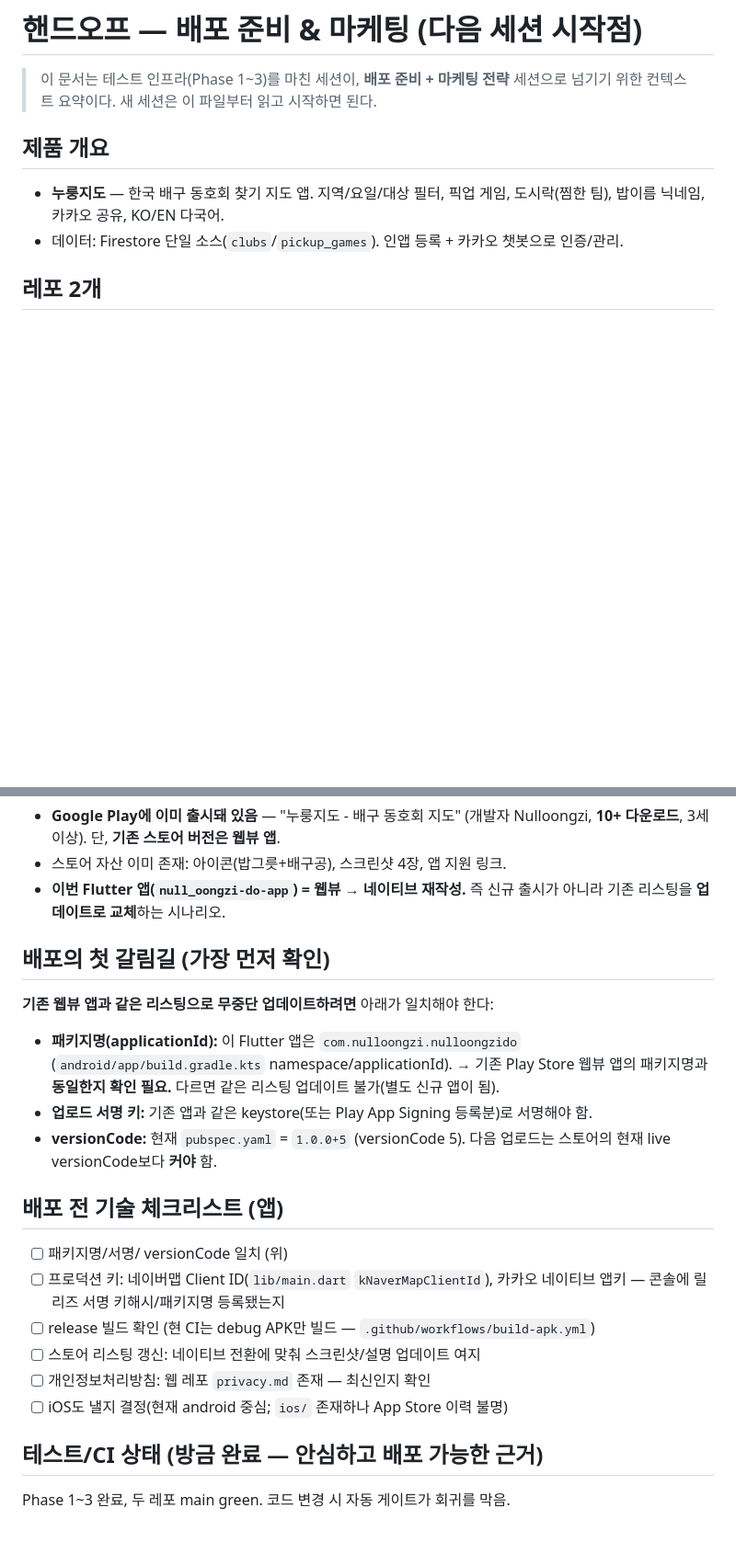
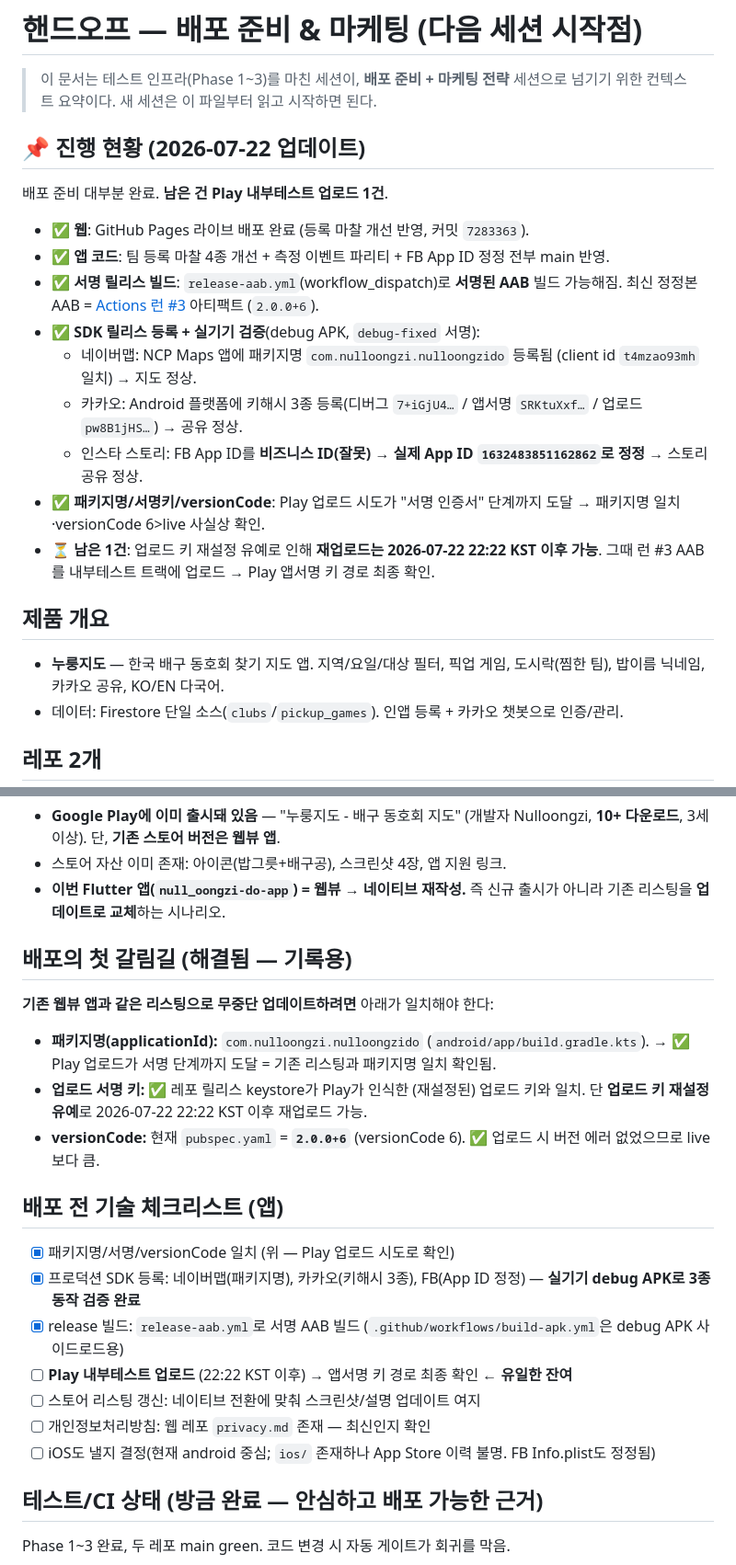
Before and after one commit to nulloongzi/null_oongzi-do-app, a Markdown page: docs/handoff-deploy-marketing.md, 2 parts joined by grey strips. Shown at 92% size. GitHub-like rendering; blank space fills up the shorter version.

Commit message:
docs(handoff): 배포 진행 현황 최신화 (2026-07-22) (#11)
웹 배포 완료 / 등록 마찰 개선 반영 / 서명 AAB 빌드 / SDK 릴리스 등록·실기기
검증 / FB App ID 정정을 반영하고, versionCode 1.0.0+5 → 2.0.0+6, 체크리스트
갱신. 남은 작업을 "Play 내부테스트 업로드(22:22 KST 이후)" 1건으로 정리.


Claude-Session: https://claude.ai/code/session_018XYdoNqfeWhQRgdRqCjgG8

Co-authored-by: Claude <noreply@anthropic.com>

```diff
--- a/docs/handoff-deploy-marketing.md
+++ b/docs/handoff-deploy-marketing.md
@@ -2,6 +2,21 @@
 
 > 이 문서는 테스트 인프라(Phase 1~3)를 마친 세션이, **배포 준비 + 마케팅 전략** 세션으로
 > 넘기기 위한 컨텍스트 요약이다. 새 세션은 이 파일부터 읽고 시작하면 된다.
+
+## 📌 진행 현황 (2026-07-22 업데이트)
+배포 준비 대부분 완료. **남은 건 Play 내부테스트 업로드 1건**.
+
+- ✅ **웹**: GitHub Pages 라이브 배포 완료 (등록 마찰 개선 반영, 커밋 `7283363`).
+- ✅ **앱 코드**: 팀 등록 마찰 4종 개선 + 측정 이벤트 파리티 + FB App ID 정정 전부 main 반영.
+- ✅ **서명 릴리스 빌드**: `release-aab.yml`(workflow_dispatch)로 **서명된 AAB** 빌드 가능해짐.
+  최신 정정본 AAB = [Actions 런 #3](https://github.com/nulloongzi/null_oongzi-do-app/actions/runs/29896465501) 아티팩트 (`2.0.0+6`).
+- ✅ **SDK 릴리스 등록 + 실기기 검증**(debug APK, `debug-fixed` 서명):
+  - 네이버맵: NCP Maps 앱에 패키지명 `com.nulloongzi.nulloongzido` 등록됨 (client id `t4mzao93mh` 일치) → 지도 정상.
+  - 카카오: Android 플랫폼에 키해시 3종 등록(디버그 `7+iGjU4…` / 앱서명 `SRKtuXxf…` / 업로드 `pw8B1jHS…`) → 공유 정상.
+  - 인스타 스토리: FB App ID를 **비즈니스 ID(잘못) → 실제 App ID `1632483851162862`로 정정** → 스토리 공유 정상.
+- ✅ **패키지명/서명키/versionCode**: Play 업로드 시도가 "서명 인증서" 단계까지 도달 → 패키지명 일치·versionCode 6>live 사실상 확인.
+- ⏳ **남은 1건**: 업로드 키 재설정 유예로 인해 **재업로드는 2026-07-22 22:22 KST 이후 가능**. 그때 런 #3 AAB를
+  내부테스트 트랙에 업로드 → Play 앱서명 키 경로 최종 확인.
 
 ## 제품 개요
 - **누룽지도** — 한국 배구 동호회 찾기 지도 앱. 지역/요일/대상 필터, 픽업 게임, 도시락(찜한 팀),
@@ -21,24 +36,22 @@
 - **이번 Flutter 앱(`null_oongzi-do-app`) = 웹뷰 → 네이티브 재작성.** 즉 신규 출시가 아니라
   기존 리스팅을 **업데이트로 교체**하는 시나리오.
 
-## 배포의 첫 갈림길 (가장 먼저 확인)
+## 배포의 첫 갈림길 (해결됨 — 기록용)
 **기존 웹뷰 앱과 같은 리스팅으로 무중단 업데이트하려면** 아래가 일치해야 한다:
-- **패키지명(applicationId):** 이 Flutter 앱은 `com.nulloongzi.nulloongzido`
-  (`android/app/build.gradle.kts` namespace/applicationId).
-  → 기존 Play Store 웹뷰 앱의 패키지명과 **동일한지 확인 필요.** 다르면 같은 리스팅 업데이트
-  불가(별도 신규 앱이 됨).
-- **업로드 서명 키:** 기존 앱과 같은 keystore(또는 Play App Signing 등록분)로 서명해야 함.
-- **versionCode:** 현재 `pubspec.yaml` = `1.0.0+5` (versionCode 5). 다음 업로드는 스토어의
-  현재 live versionCode보다 **커야** 함.
+- **패키지명(applicationId):** `com.nulloongzi.nulloongzido` (`android/app/build.gradle.kts`).
+  → ✅ Play 업로드가 서명 단계까지 도달 = 기존 리스팅과 패키지명 일치 확인됨.
+- **업로드 서명 키:** ✅ 레포 릴리스 keystore가 Play가 인식한 (재설정된) 업로드 키와 일치.
+  단 **업로드 키 재설정 유예**로 2026-07-22 22:22 KST 이후 재업로드 가능.
+- **versionCode:** 현재 `pubspec.yaml` = **`2.0.0+6`** (versionCode 6). ✅ 업로드 시 버전 에러 없었으므로 live보다 큼.
 
 ## 배포 전 기술 체크리스트 (앱)
-- [ ] 패키지명/서명/ versionCode 일치 (위)
-- [ ] 프로덕션 키: 네이버맵 Client ID(`lib/main.dart` `kNaverMapClientId`), 카카오 네이티브 앱키
-      — 콘솔에 릴리즈 서명 키해시/패키지명 등록됐는지
-- [ ] release 빌드 확인 (현 CI는 debug APK만 빌드 — `.github/workflows/build-apk.yml`)
+- [x] 패키지명/서명/versionCode 일치 (위 — Play 업로드 시도로 확인)
+- [x] 프로덕션 SDK 등록: 네이버맵(패키지명), 카카오(키해시 3종), FB(App ID 정정) — **실기기 debug APK로 3종 동작 검증 완료**
+- [x] release 빌드: `release-aab.yml`로 서명 AAB 빌드 (`.github/workflows/build-apk.yml`은 debug APK 사이드로드용)
+- [ ] **Play 내부테스트 업로드** (22:22 KST 이후) → 앱서명 키 경로 최종 확인 ← **유일한 잔여**
 - [ ] 스토어 리스팅 갱신: 네이티브 전환에 맞춰 스크린샷/설명 업데이트 여지
 - [ ] 개인정보처리방침: 웹 레포 `privacy.md` 존재 — 최신인지 확인
-- [ ] iOS도 낼지 결정(현재 android 중심; `ios/` 존재하나 App Store 이력 불명)
+- [ ] iOS도 낼지 결정(현재 android 중심; `ios/` 존재하나 App Store 이력 불명. FB Info.plist도 정정됨)
 
 ## 테스트/CI 상태 (방금 완료 — 안심하고 배포 가능한 근거)
 Phase 1~3 완료, 두 레포 main green. 코드 변경 시 자동 게이트가 회귀를 막음.
```
Also changed, not shown: other parts of docs/handoff-deploy-marketing.md (+4 -2 lines).
